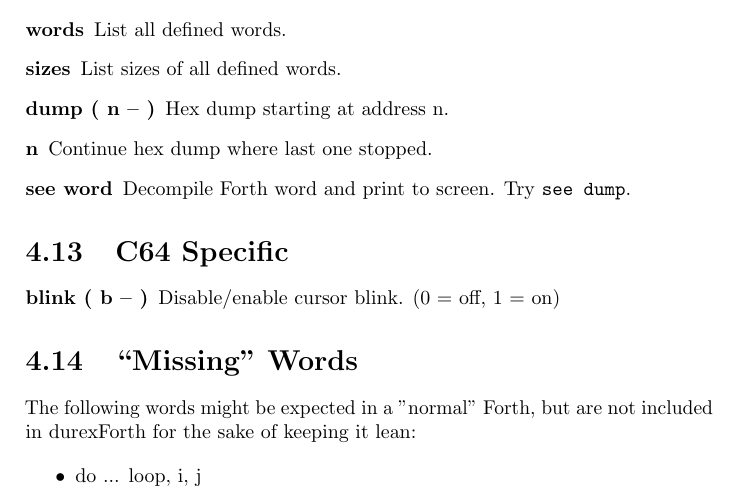
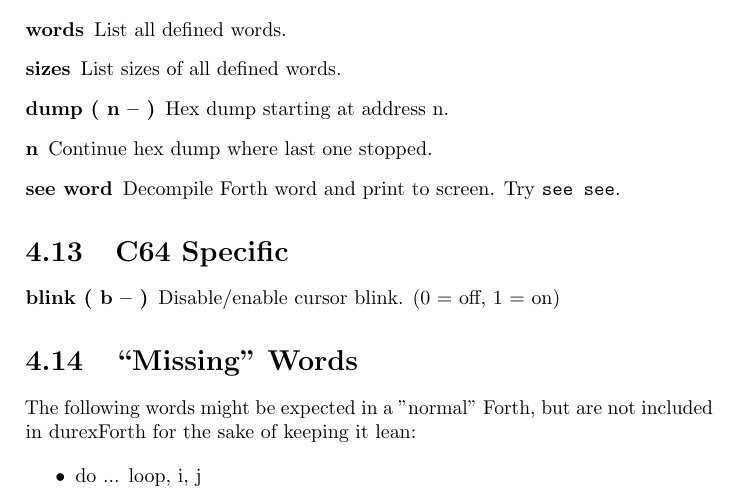
Before and after one commit to jkotlinski/durexforth, a LaTeX document (docs/manual.tex, which reads docs/forth.tex): part of page 13 of 13, cut so that both start at the same text. Compiled offline with pdfLaTeX.

Commit message:
docs: change example "see dump" to "see see"

```diff
--- a/docs/forth.tex
+++ b/docs/forth.tex
@@ -382,7 +382,7 @@
 
 \item[see word]
 
-Decompile Forth word and print to screen. Try \texttt{see dump}.
+Decompile Forth word and print to screen. Try \texttt{see see}.
 \end{description}
 
 \section{C64 Specific}
```
